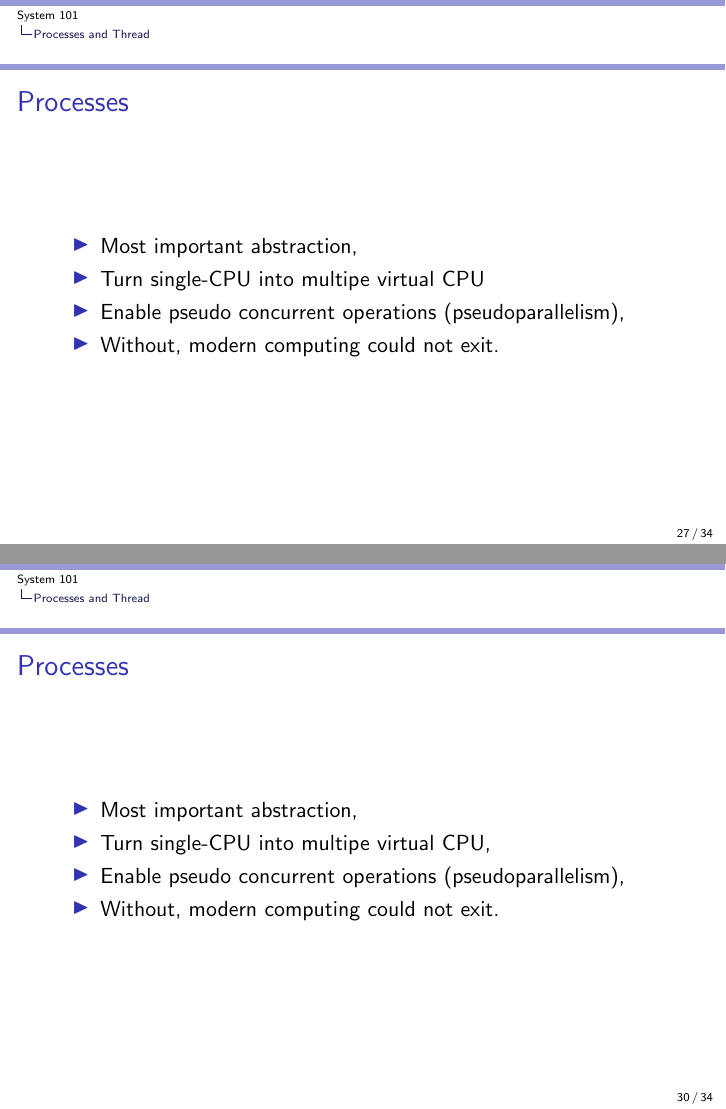
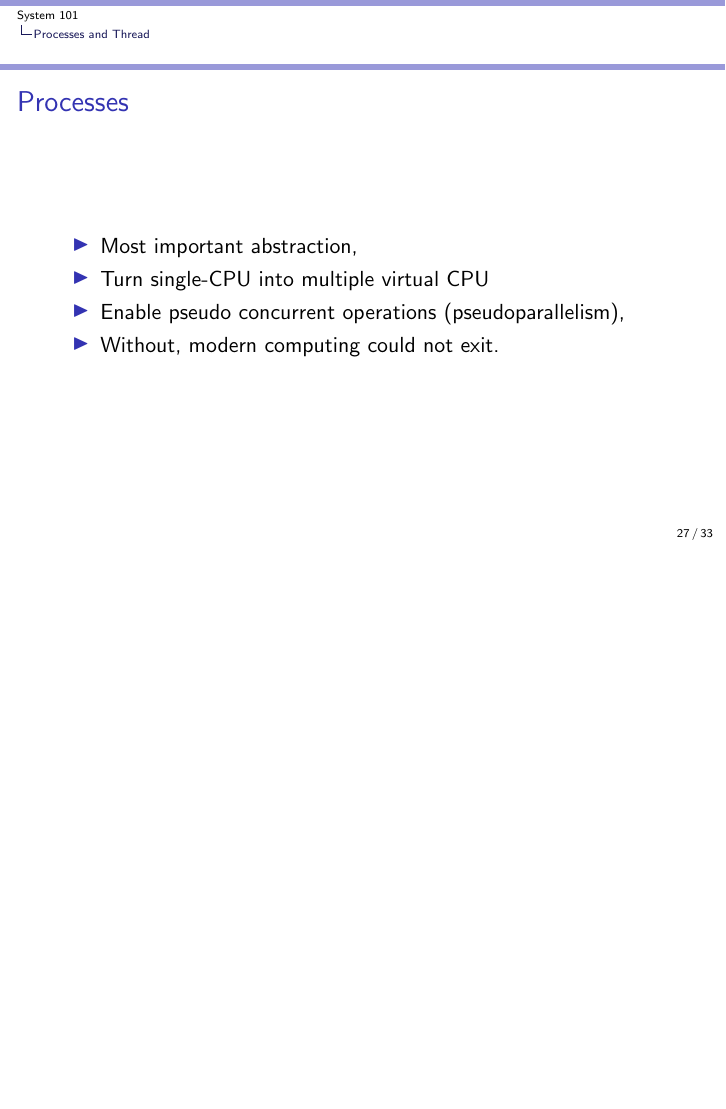
Before and after one commit to auzias/sys-101, LaTeX slides (slides/all.tex, which reads slides/3-processes_and_threads.tex): pages 27 and 30 of 34 before the commit and page 27 of 33 after it, the two joined at a grey line, the shorter picture padded with empty space. Compiled offline with pdfLaTeX.

Commit message:
typos and some errors corrected

```diff
--- a/slides/3-processes_and_threads.tex
+++ b/slides/3-processes_and_threads.tex
@@ -14,7 +13,7 @@
     \frametitle{Processes}
         \begin{itemize}
           \item Most important abstraction,
-          \item Turn single-CPU into multipe virtual CPU
+          \item Turn single-CPU into multiple virtual CPU
           \item Enable pseudo concurrent operations (pseudoparallelism),
           \item Without, modern computing could not exit.
         \end{itemize}
@@ -48,17 +47,7 @@
             \item Student: CPU, phone-skill: program, phone: resource, phone call details: data, action: process.
           \end{itemize}
         \end{itemize}
-	A process is an activity having a program, input, output and a state. OS uses scheduling algorith to determines when to stop/start which process.
-  \end{frame}
-
-  \begin{frame}
-    \frametitle{Processes}
-        \begin{itemize}
-          \item Most important abstraction,
-          \item Turn single-CPU into multipe virtual CPU,
-          \item Enable pseudo concurrent operations (pseudoparallelism),
-          \item Without, modern computing could not exit.
-        \end{itemize}
+	A process is an activity having a program, input, output and a state. OS uses scheduling algorithm to determines when to stop/start which process.
   \end{frame}
 
   \begin{frame}
```
Also changed, not shown: slides/slides.pdf, slides/3-processes_and_threads.tex (3 more changed lines).
